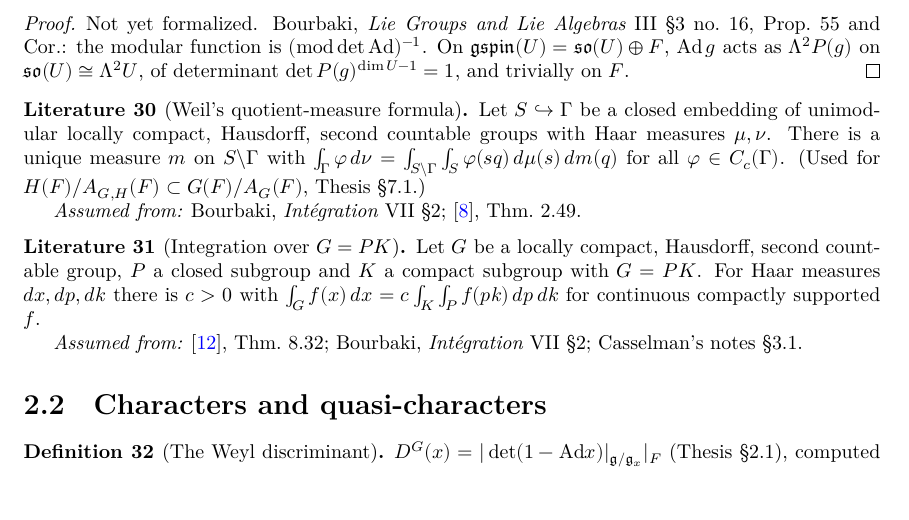
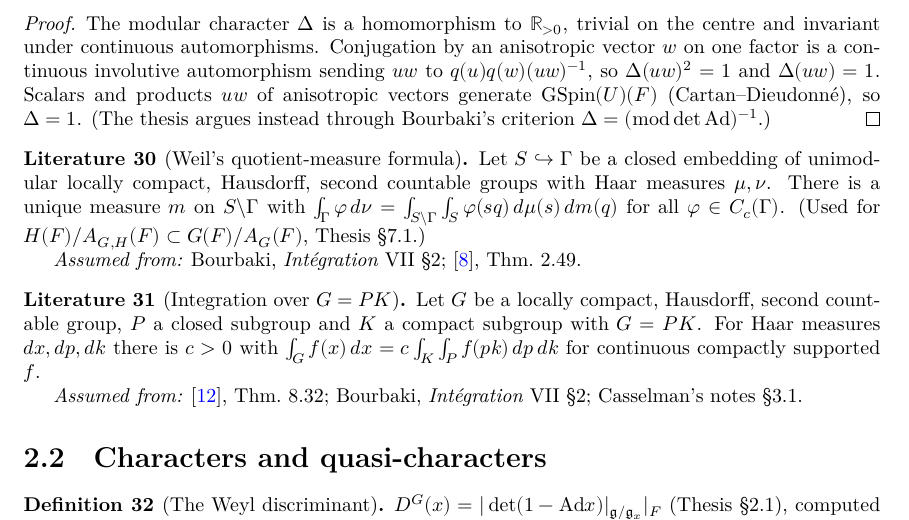
Before and after one commit to SamPease/GSpinGGP, a LaTeX thesis (blueprint/src/print.tex, which reads blueprint/src/chapters/reps.tex): part of page 9 of 34, cut at the place of the change, the shorter picture padded with empty space. Compiled offline with XeLaTeX.

Commit message:
G(F) is unimodular: prove haar_G_isMulRightInvariant (modular character trivial via Cartan–Dieudonné generators)

```diff
--- a/blueprint/src/chapters/reps.tex
+++ b/blueprint/src/chapters/reps.tex
@@ -64,9 +64,12 @@ A central element's operator commutes with the whole group, so it is a scalar by
 The Haar measure of $G(F)=\GSpin(W)(F)\times\GSpin(V)(F)$ (and of every inner form) is right invariant.
 \end{theorem}
 \begin{proof}
-Not yet formalized. Bourbaki, \emph{Lie Groups and Lie Algebras} III \S3 no.~16, Prop.~55 and Cor.: the modular function is
-$(\operatorname{mod}\det\operatorname{Ad})^{-1}$. On $\gspin(U)=\mathfrak{so}(U)\oplus F$, $\operatorname{Ad} g$ acts as $\Lambda^2P(g)$ on
-$\mathfrak{so}(U)\cong\Lambda^2U$, of determinant $\det P(g)^{\dim U-1}=1$, and trivially on $F$.
+\leanok
+The modular character $\Delta$ is a homomorphism to $\mathbb{R}_{>0}$, trivial on the centre and invariant under continuous
+automorphisms. Conjugation by an anisotropic vector $w$ on one factor is a continuous involutive automorphism sending $uw$ to
+$q(u)q(w)(uw)^{-1}$, so $\Delta(uw)^2=1$ and $\Delta(uw)=1$. Scalars and products $uw$ of anisotropic vectors generate
+$\GSpin(U)(F)$ (Cartan--Dieudonn\'e), so $\Delta=1$. (The thesis argues instead through Bourbaki's criterion
+$\Delta=(\operatorname{mod}\det\operatorname{Ad})^{-1}$.)
 \end{proof}
 
 \begin{literature}[Weil's quotient-measure formula]
```
Also changed, not shown: README.md, 4 other files.
